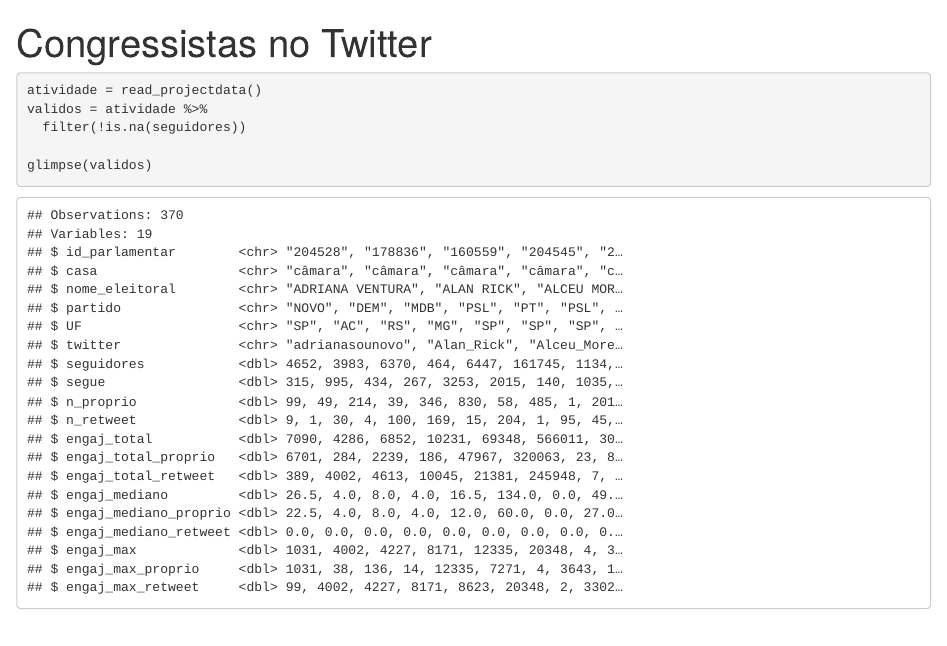
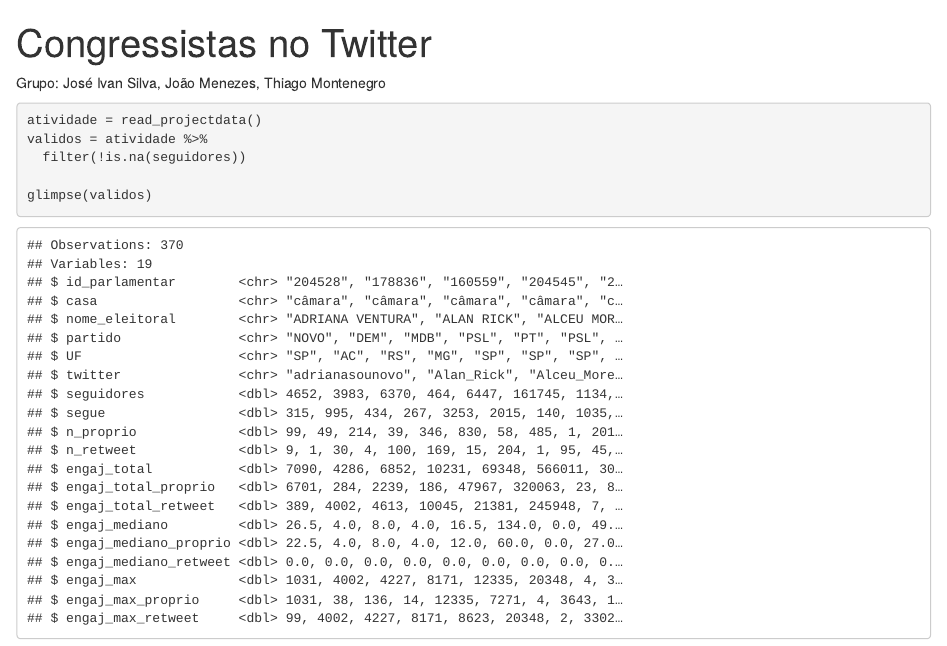
Before and after one commit to joaolgm/lab1pt3-cdd, an R Markdown document (reports/a-report.Rmd): the page in a window 1100 px wide, from its top. The pictures show the output file reports/a-report.html that the author committed with the source, opened offline.

Commit message:
add nome do grupo

````diff
--- a/reports/a-report.Rmd
+++ b/reports/a-report.Rmd
@@ -5,6 +5,8 @@ output:
     df_print: paged
 theme: sandstone
 ---
+
+Grupo: José Ivan Silva, João Menezes, Thiago Montenegro
 
 ```{r echo=FALSE, message=FALSE, warning=FALSE}
 library(tidyverse)
````
Also changed, not shown: reports/a-report.html.
